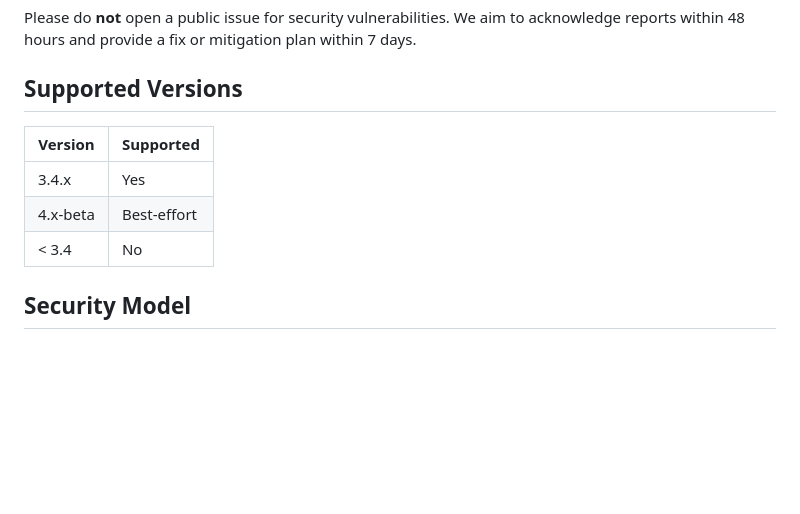
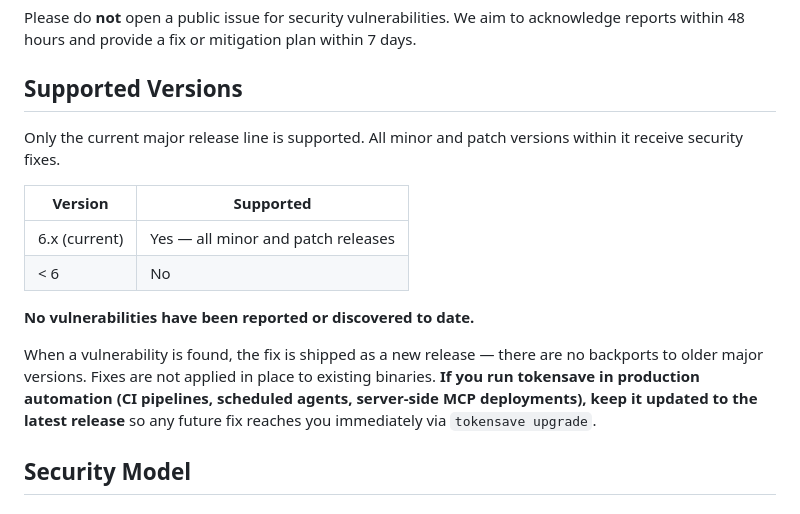
Before and after one commit to aovestdipaperino/tokensave, a Markdown page: SECURITY.md, the part around the change. Drawn GitHub-style; blank space fills up the shorter version.

Commit message:
docs(security): update supported versions policy — current major only, new release for fixes

```diff
--- a/SECURITY.md
+++ b/SECURITY.md
@@ -11,11 +11,16 @@ Please do **not** open a public issue for security vulnerabilities. We aim to ac
 
 ## Supported Versions
 
+Only the current major release line is supported. All minor and patch versions within it receive security fixes.
+
 | Version | Supported |
 |---------|-----------|
-| 3.4.x   | Yes       |
-| 4.x-beta | Best-effort |
-| < 3.4   | No        |
+| 6.x (current) | Yes — all minor and patch releases |
+| < 6 | No |
+
+**No vulnerabilities have been reported or discovered to date.**
+
+When a vulnerability is found, the fix is shipped as a new release — there are no backports to older major versions. Fixes are not applied in place to existing binaries. **If you run tokensave in production automation (CI pipelines, scheduled agents, server-side MCP deployments), keep it updated to the latest release** so any future fix reaches you immediately via `tokensave upgrade`.
 
 ## Security Model
 
```
